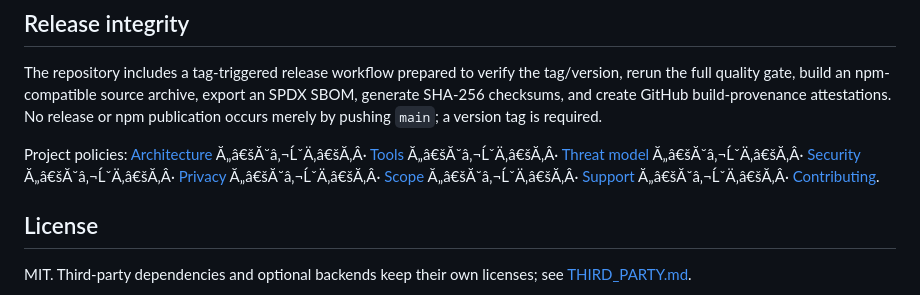
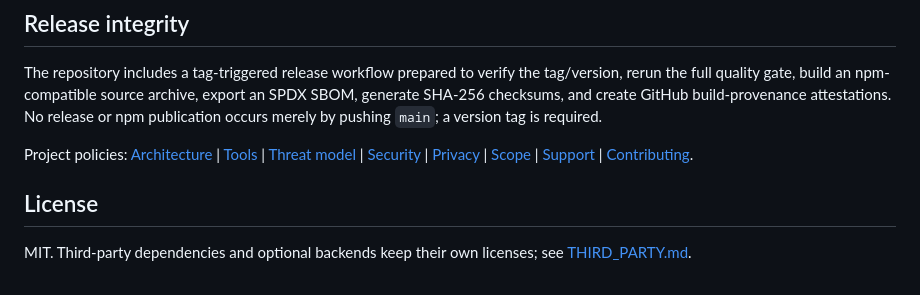
Before and after one commit to tomaszteee/FastHands, a Markdown page: README.md, the part around the change. Drawn GitHub-style.

Commit message:
Fix README encoding artifacts

```diff
--- a/README.md
+++ b/README.md
@@ -184,7 +184,7 @@ Not bundled: LLMs, paid APIs, third-party desktop binaries, personal logs/screen
 
 The repository includes a tag-triggered release workflow prepared to verify the tag/version, rerun the full quality gate, build an npm-compatible source archive, export an SPDX SBOM, generate SHA-256 checksums, and create GitHub build-provenance attestations. No release or npm publication occurs merely by pushing `main`; a version tag is required.
 
-Project policies: [Architecture](docs/ARCHITECTURE.md) Ă„â€šĂ˘â‚¬ĹˇÄ‚â€šĂ‚Â· [Tools](docs/TOOLS.md) Ă„â€šĂ˘â‚¬ĹˇÄ‚â€šĂ‚Â· [Threat model](THREAT_MODEL.md) Ă„â€šĂ˘â‚¬ĹˇÄ‚â€šĂ‚Â· [Security](SECURITY.md) Ă„â€šĂ˘â‚¬ĹˇÄ‚â€šĂ‚Â· [Privacy](PRIVACY.md) Ă„â€šĂ˘â‚¬ĹˇÄ‚â€šĂ‚Â· [Scope](SCOPE.md) Ă„â€šĂ˘â‚¬ĹˇÄ‚â€šĂ‚Â· [Support](SUPPORT.md) Ă„â€šĂ˘â‚¬ĹˇÄ‚â€šĂ‚Â· [Contributing](CONTRIBUTING.md).
+Project policies: [Architecture](docs/ARCHITECTURE.md) | [Tools](docs/TOOLS.md) | [Threat model](THREAT_MODEL.md) | [Security](SECURITY.md) | [Privacy](PRIVACY.md) | [Scope](SCOPE.md) | [Support](SUPPORT.md) | [Contributing](CONTRIBUTING.md).
 
 ## License
 
```
